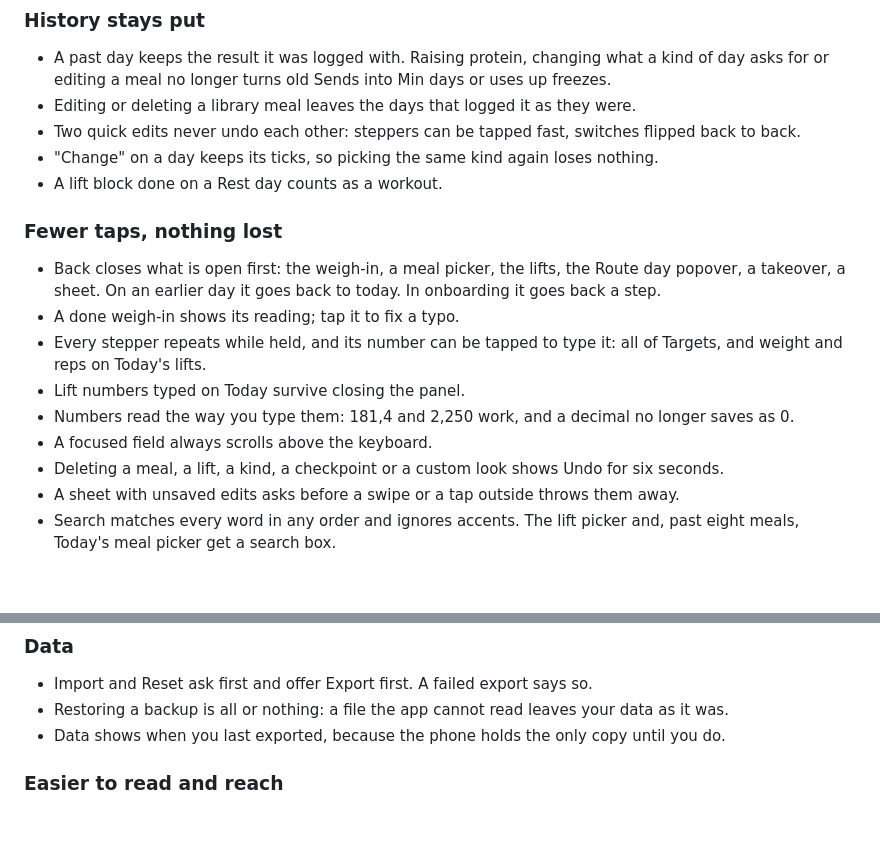
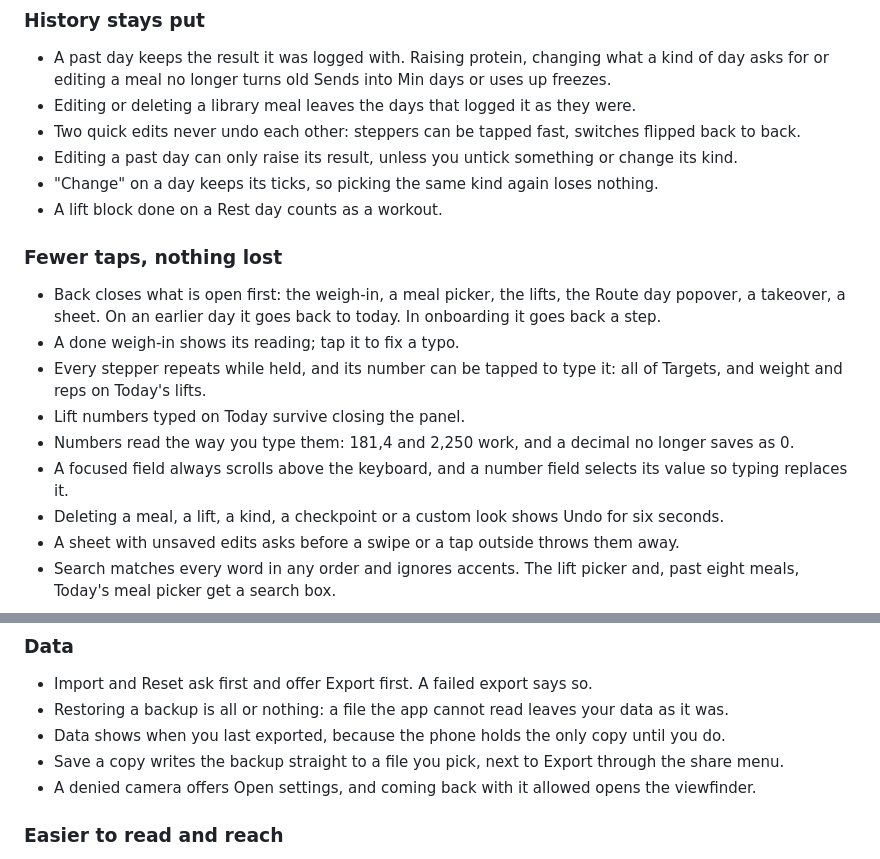
Before and after one commit to doughknee/cut-tracker, a Markdown page: CHANGELOG.md, 2 parts joined by grey strips. Rendered like a GitHub page; blank space fills up the shorter version.

Commit message:
Changelog and report: round 9 (DONI-536)
Co-Authored-By: Claude Opus 5.5 <noreply@anthropic.com>

```diff
--- a/CHANGELOG.md
+++ b/CHANGELOG.md
@@ -9,6 +9,7 @@ What changed in Sendline, from the user's side. Newest first.
 - A past day keeps the result it was logged with. Raising protein, changing what a kind of day asks for or editing a meal no longer turns old Sends into Min days or uses up freezes.
 - Editing or deleting a library meal leaves the days that logged it as they were.
 - Two quick edits never undo each other: steppers can be tapped fast, switches flipped back to back.
+- Editing a past day can only raise its result, unless you untick something or change its kind.
 - "Change" on a day keeps its ticks, so picking the same kind again loses nothing.
 - A lift block done on a Rest day counts as a workout.
 
@@ -19,7 +20,7 @@ What changed in Sendline, from the user's side. Newest first.
 - Every stepper repeats while held, and its number can be tapped to type it: all of Targets, and weight and reps on Today's lifts.
 - Lift numbers typed on Today survive closing the panel.
 - Numbers read the way you type them: 181,4 and 2,250 work, and a decimal no longer saves as 0.
-- A focused field always scrolls above the keyboard.
+- A focused field always scrolls above the keyboard, and a number field selects its value so typing replaces it.
 - Deleting a meal, a lift, a kind, a checkpoint or a custom look shows Undo for six seconds.
 - A sheet with unsaved edits asks before a swipe or a tap outside throws them away.
 - Search matches every word in any order and ignores accents. The lift picker and, past eight meals, Today's meal picker get a search box.
@@ -36,6 +37,8 @@ What changed in Sendline, from the user's side. Newest first.
 - Import and Reset ask first and offer Export first. A failed export says so.
 - Restoring a backup is all or nothing: a file the app cannot read leaves your data as it was.
 - Data shows when you last exported, because the phone holds the only copy until you do.
+- Save a copy writes the backup straight to a file you pick, next to Export through the share menu.
+- A denied camera offers Open settings, and coming back with it allowed opens the viewfinder.
 
 ### Easier to read and reach
 
```
Also changed, not shown: PROGRESS.md (+1 -0 lines).
